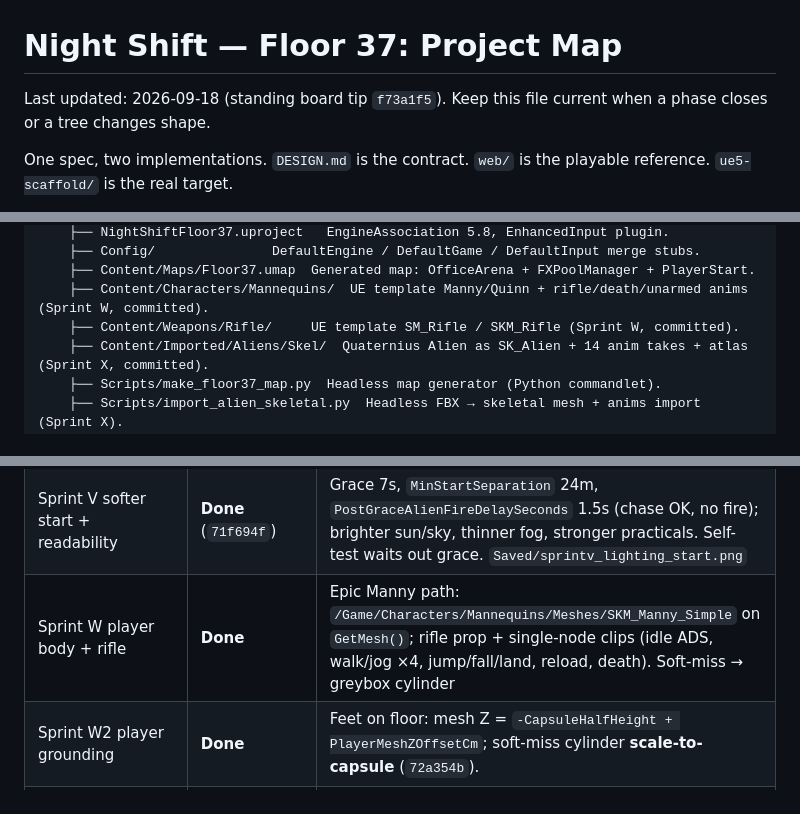
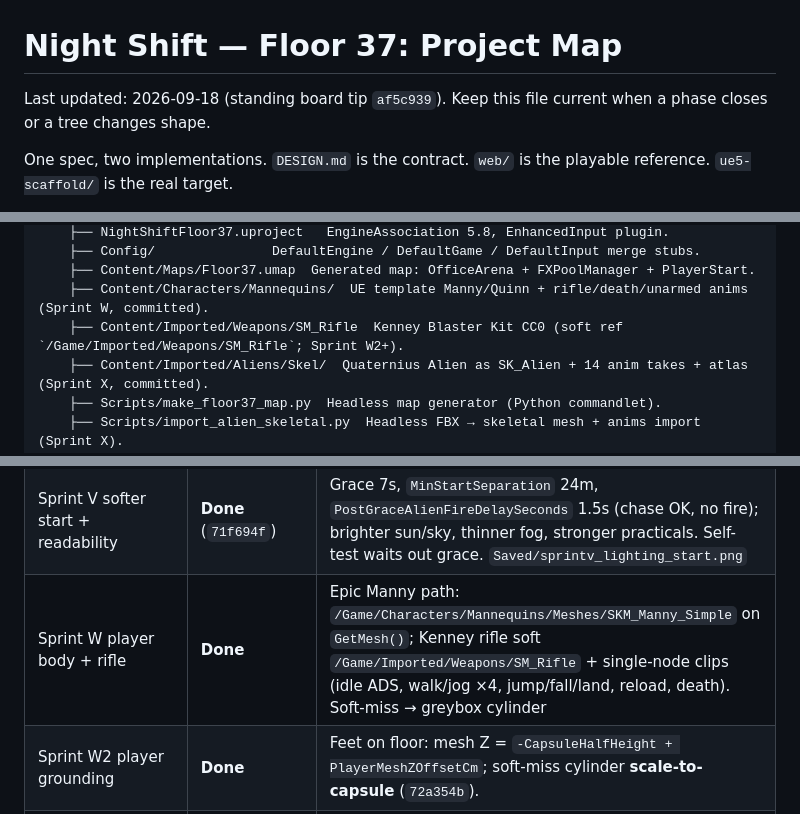
Before and after one commit to RichardGarza/night-shift-floor-37, a Markdown page: PROJECT_MAP.md, 3 parts joined by grey strips. Drawn GitHub-style.

Commit message:
docs: PROJECT_MAP tip af5c939 and Kenney rifle paths

```diff
--- a/PROJECT_MAP.md
+++ b/PROJECT_MAP.md
@@ -1,6 +1,6 @@
 # Night Shift — Floor 37: Project Map
 
-Last updated: 2026-09-18 (standing board tip `f73a1f5`). Keep this file current when a phase closes or a tree changes shape.
+Last updated: 2026-09-18 (standing board tip `af5c939`). Keep this file current when a phase closes or a tree changes shape.
 
 One spec, two implementations. `DESIGN.md` is the contract. `web/` is the playable reference. `ue5-scaffold/` is the real target.
 
@@ -40,7 +40,7 @@ night-shift-floor-37/
     ├── Config/               DefaultEngine / DefaultGame / DefaultInput merge stubs.
     ├── Content/Maps/Floor37.umap  Generated map: OfficeArena + FXPoolManager + PlayerStart.
     ├── Content/Characters/Mannequins/  UE template Manny/Quinn + rifle/death/unarmed anims (Sprint W, committed).
-    ├── Content/Weapons/Rifle/     UE template SM_Rifle / SKM_Rifle (Sprint W, committed).
+    ├── Content/Imported/Weapons/SM_Rifle  Kenney Blaster Kit CC0 (soft ref `/Game/Imported/Weapons/SM_Rifle`; Sprint W2+).
     ├── Content/Imported/Aliens/Skel/  Quaternius Alien as SK_Alien + 14 anim takes + atlas (Sprint X, committed).
     ├── Scripts/make_floor37_map.py  Headless map generator (Python commandlet).
     ├── Scripts/import_alien_skeletal.py  Headless FBX → skeletal mesh + anims import (Sprint X).
@@ -88,7 +88,7 @@ Cross-references: GameMode pushes `UGameConfig` into everything at BeginPlay. Bo
 | Sprint Q server racks | **Shipped** | `ServerRackPropMesh` on Rack* volumes; Kenney CC0 — `/Game/Imported/Props/Office/SM_ServerRack` **imported** |
 | Sprint R ceiling fluorescents | **Shipped** | Mount Z = CeilingClamp underside − 35cm (`3ac5f1a`) |
 | Sprint V softer start + readability | **Done** (`71f694f`) | Grace 7s, `MinStartSeparation` 24m, `PostGraceAlienFireDelaySeconds` 1.5s (chase OK, no fire); brighter sun/sky, thinner fog, stronger practicals. Self-test waits out grace. `Saved/sprintv_lighting_start.png` |
-| Sprint W player body + rifle | **Done** | Epic Manny path: `/Game/Characters/Mannequins/Meshes/SKM_Manny_Simple` on `GetMesh()`; rifle prop + single-node clips (idle ADS, walk/jog ×4, jump/fall/land, reload, death). Soft-miss → greybox cylinder |
+| Sprint W player body + rifle | **Done** | Epic Manny path: `/Game/Characters/Mannequins/Meshes/SKM_Manny_Simple` on `GetMesh()`; Kenney rifle soft `/Game/Imported/Weapons/SM_Rifle` + single-node clips (idle ADS, walk/jog ×4, jump/fall/land, reload, death). Soft-miss → greybox cylinder |
 | Sprint W2 player grounding | **Done** | Feet on floor: mesh Z = `-CapsuleHalfHeight + PlayerMeshZOffsetCm`; soft-miss cylinder **scale-to-capsule** (`72a354b`). |
 | Kenney rifle soft path | **Done** | `RifleMesh` → `/Game/Imported/Weapons/SM_Rifle` (Kenney Blaster Kit CC0). `.uasset` imported; `RifleRelative*` always-after-attach (`72a354b`). |
 | Sprint X animated aliens | **Superseded** | Quaternius `SK_Alien` / `SM_Alien` **rejected** as the enemy look (Richard). Kept only as last-resort skeletal soft-miss if Mutant package missing — never default `SM_Alien` |
```
Also changed, not shown: other parts of PROJECT_MAP.md (+2 -2 lines).
